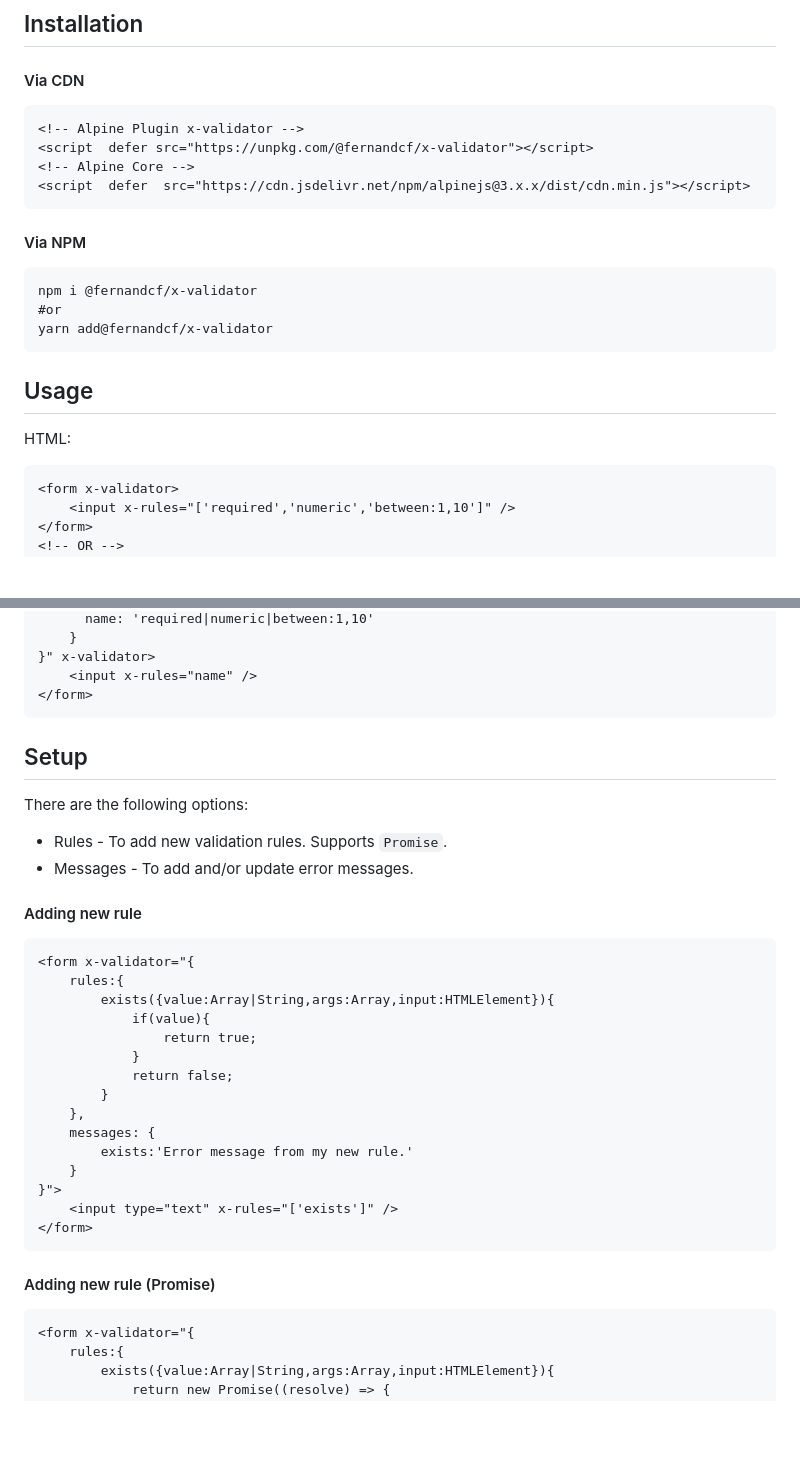
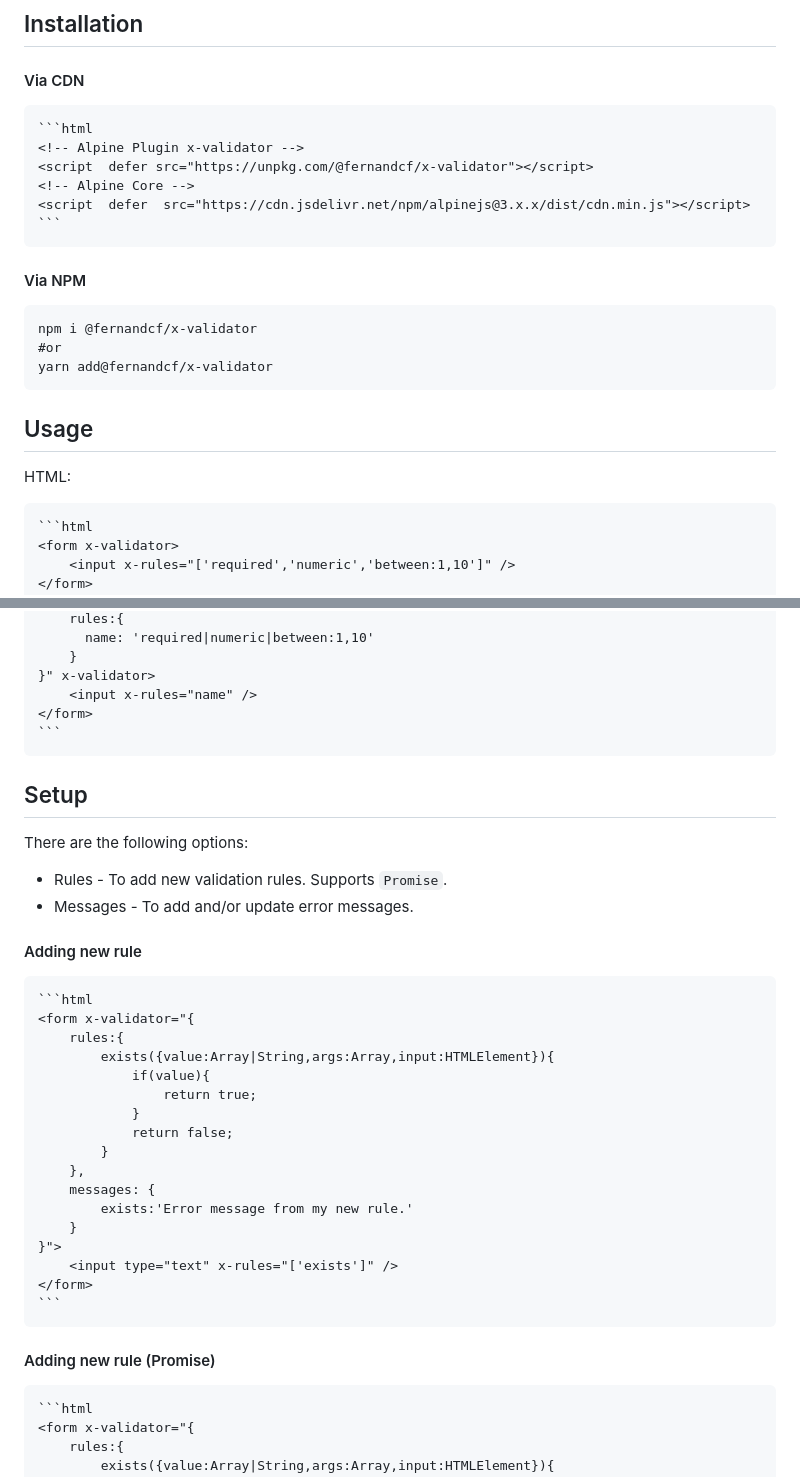
Before and after one commit to fazdiu/x-validator, a Markdown page: README.md, 2 parts joined by grey strips. GitHub-like rendering; blank space fills up the shorter version.

````diff
--- a/README.md
+++ b/README.md
@@ -17,10 +17,12 @@ Alpine plugin to easily validate forms
 
 #### Via CDN
 
+    ```html
     <!-- Alpine Plugin x-validator -->
     <script  defer src="https://unpkg.com/@fernandcf/x-validator"></script>
     <!-- Alpine Core -->
     <script  defer  src="https://cdn.jsdelivr.net/npm/alpinejs@3.x.x/dist/cdn.min.js"></script>
+    ```
 
 
 #### Via NPM
@@ -35,6 +37,7 @@ Alpine plugin to easily validate forms
 
 HTML:
 
+    ```html
     <form x-validator>
 	    <input x-rules="['required','numeric','between:1,10']" />
     </form>
@@ -54,6 +57,7 @@ HTML:
 	}" x-validator>
 	    <input x-rules="name" />
     </form>
+    ```
 
 ## Setup
 
@@ -64,6 +68,7 @@ There are the following options:
 
 #### Adding new rule
 
+    ```html
     <form x-validator="{
 	    rules:{
 		    exists({value:Array|String,args:Array,input:HTMLElement}){
@@ -79,9 +84,11 @@ There are the following options:
     }">
 	    <input type="text" x-rules="['exists']" />
     </form>
+    ```
 
 #### Adding new rule (Promise)
 
+    ```html
     <form x-validator="{
 	    rules:{
 		    exists({value:Array|String,args:Array,input:HTMLElement}){
````
Also changed, not shown: other parts of README.md (+29 -9 lines).
